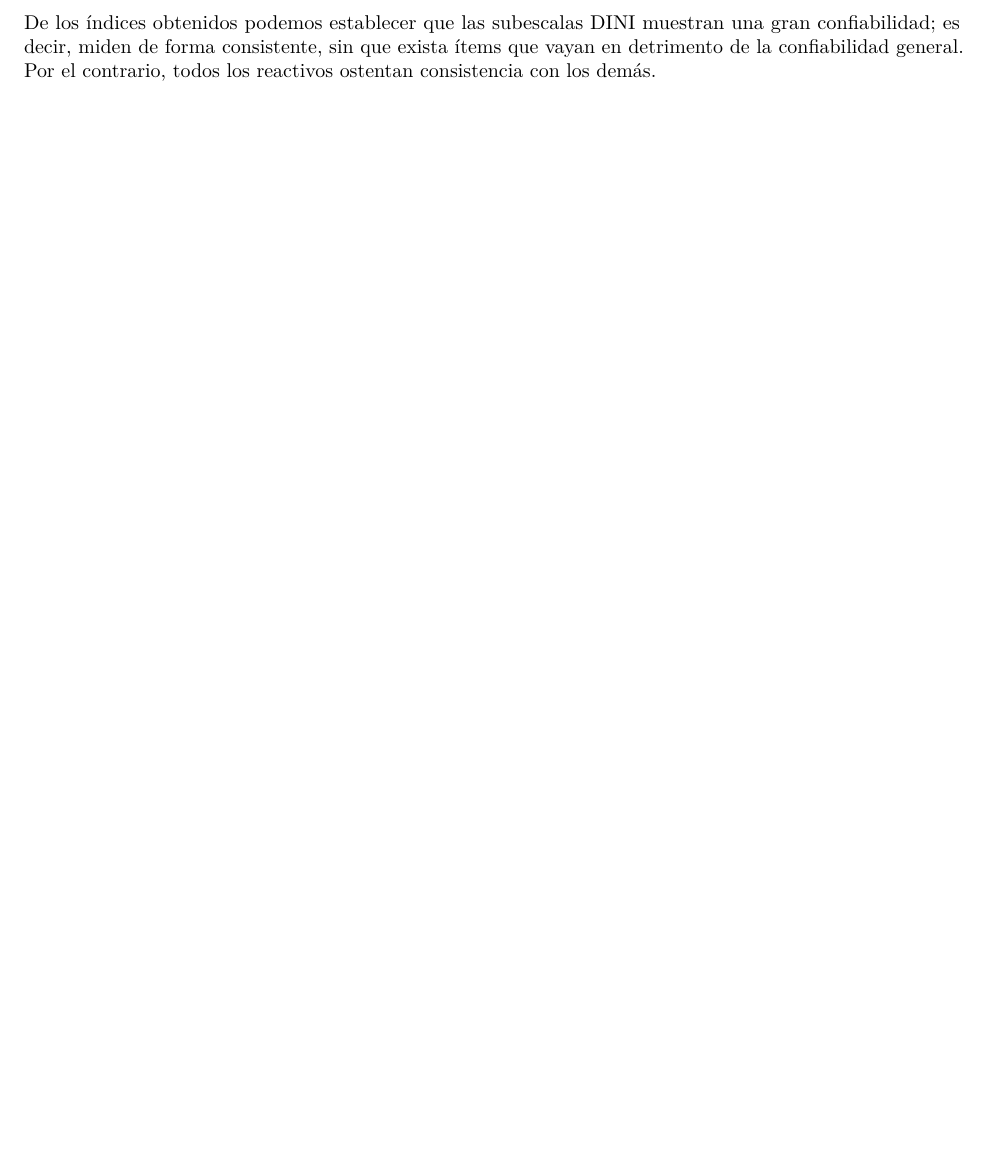
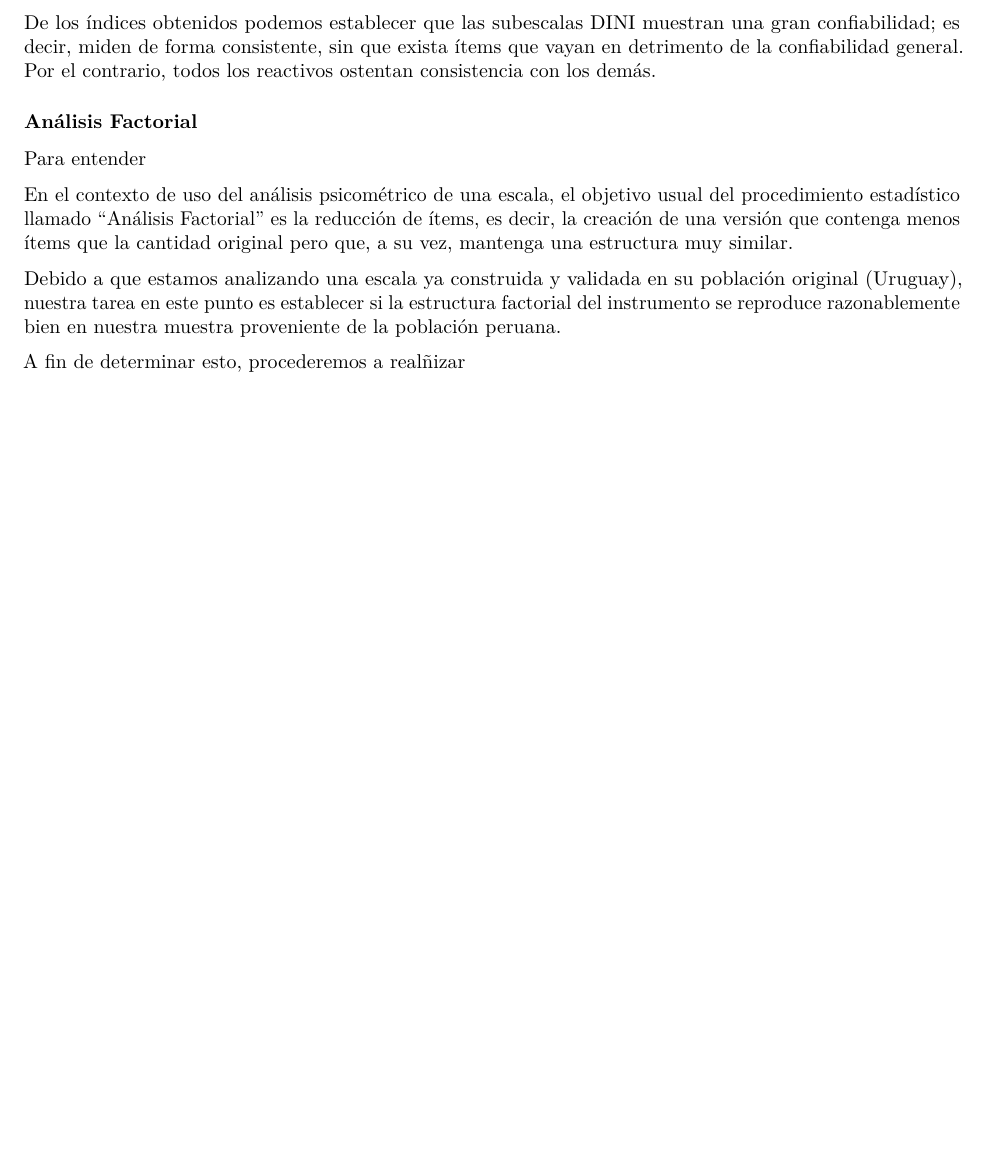
Before and after one commit to marvares/DINIX2, an R Markdown document (Info_Dinix_02.Rmd): part of page 48 of 48, cut so that both start at the same text, the shorter picture padded with empty space. Rendered offline with R 4.5, knitr and Pandoc, then LaTeX, with nearby package versions; common packages that the code uses without loading them are loaded.

Commit message:
Addition of AFC from Posit, first push from 2025

```diff
--- a/Info_Dinix_02.Rmd
+++ b/Info_Dinix_02.Rmd
@@ -1779,3 +1779,13 @@ alfalfa(Escala_D, "Escala D")
 
 
 De los índices obtenidos podemos establecer que las subescalas DINI muestran una gran confiabilidad; es decir, miden de forma consistente, sin que exista ítems que vayan en detrimento de la confiabilidad general. Por el contrario, todos los reactivos ostentan consistencia con los demás.
+
+### Análisis Factorial
+
+Para entender
+
+En el contexto de uso del análisis psicométrico de una escala, el objetivo usual del procedimiento estadístico llamado "Análisis Factorial" es la reducción de ítems, es decir, la creación de una versión que contenga menos ítems que la cantidad original pero que, a su vez, mantenga una estructura muy similar.
+
+Debido a que estamos analizando una escala ya construida y validada en su población original (Uruguay), nuestra tarea en este punto es establecer si la estructura factorial del instrumento se reproduce razonablemente bien en nuestra muestra proveniente de la población peruana.
+
+A fin de determinar esto, procederemos a realñizar
```
Also changed, not shown: Info_Dinix_02.pdf, 1 other file.
